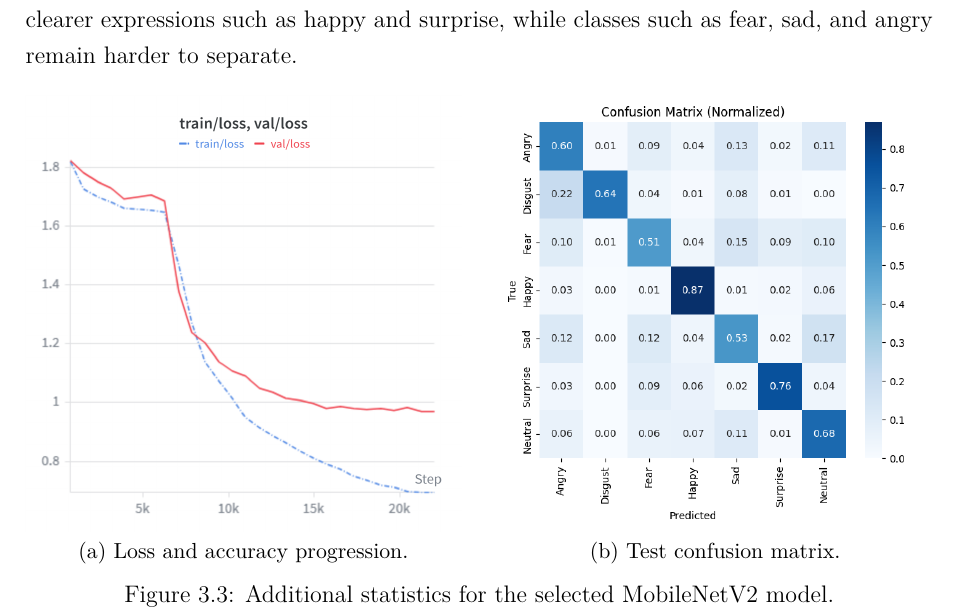
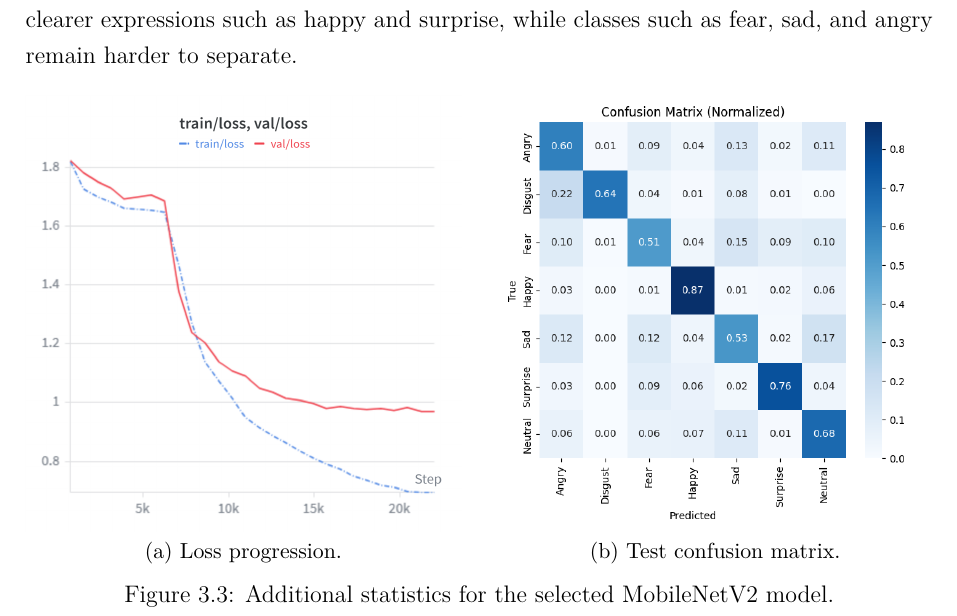
Before and after one commit to predaalex/dissertation, a LaTeX thesis (Disertatie_Preda_Alexandru_Florin/main.tex, which reads Disertatie_Preda_Alexandru_Florin/3-facial-emotion-recognition-model.tex): part of page 17 of 26 before the commit and part of page 16 of 25 after it, cut so that both start at the same text. Compiled offline with XeLaTeX.

Commit message:
Adjust thesis figure caption and contents layout

```diff
--- a/Disertatie_Preda_Alexandru_Florin/3-facial-emotion-recognition-model.tex
+++ b/Disertatie_Preda_Alexandru_Florin/3-facial-emotion-recognition-model.tex
@@ -275,7 +275,7 @@ Figure~\ref{fig:selected-model-statistics} gives a more detailed view of the sel
         \centering
         \includegraphics[width=\linewidth]{selected_model_graph.png}
 
-        \small (a) Loss and accuracy progression.
+        \small (a) Loss progression.
     \end{minipage}
     \hfill
     \begin{minipage}{0.48\textwidth}
```
Also changed, not shown: Disertatie_Preda_Alexandru_Florin/main.tex (+1 -1 lines).
